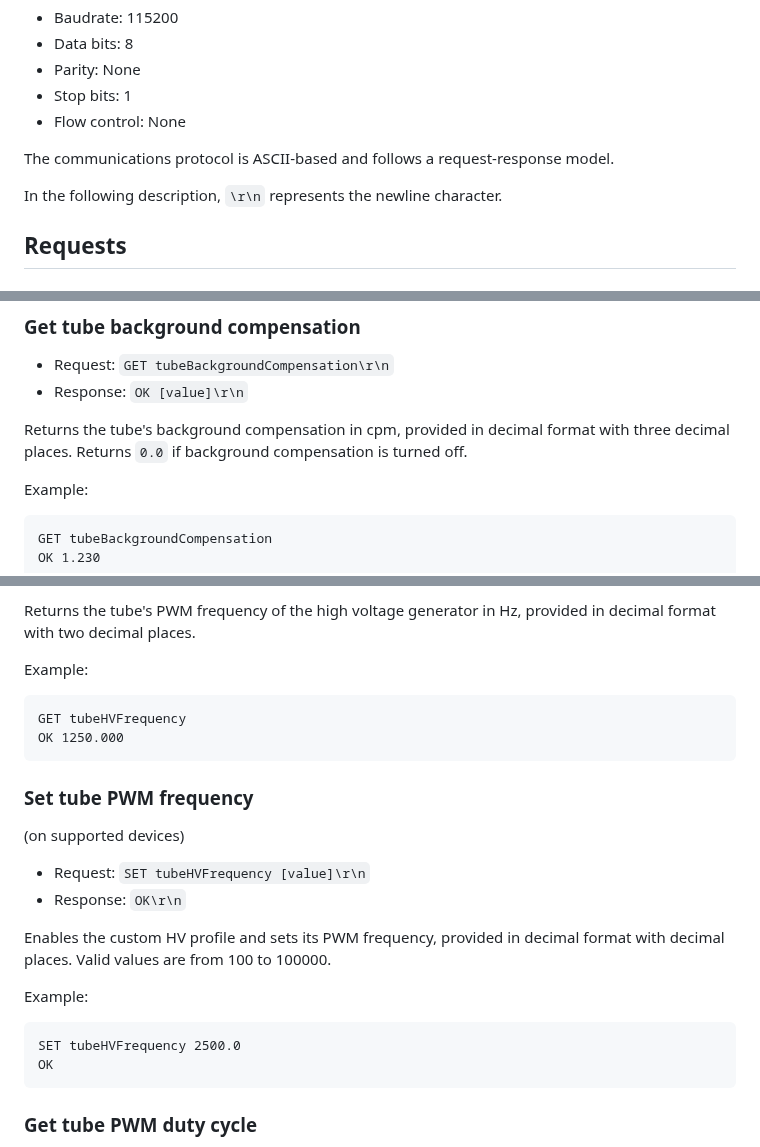
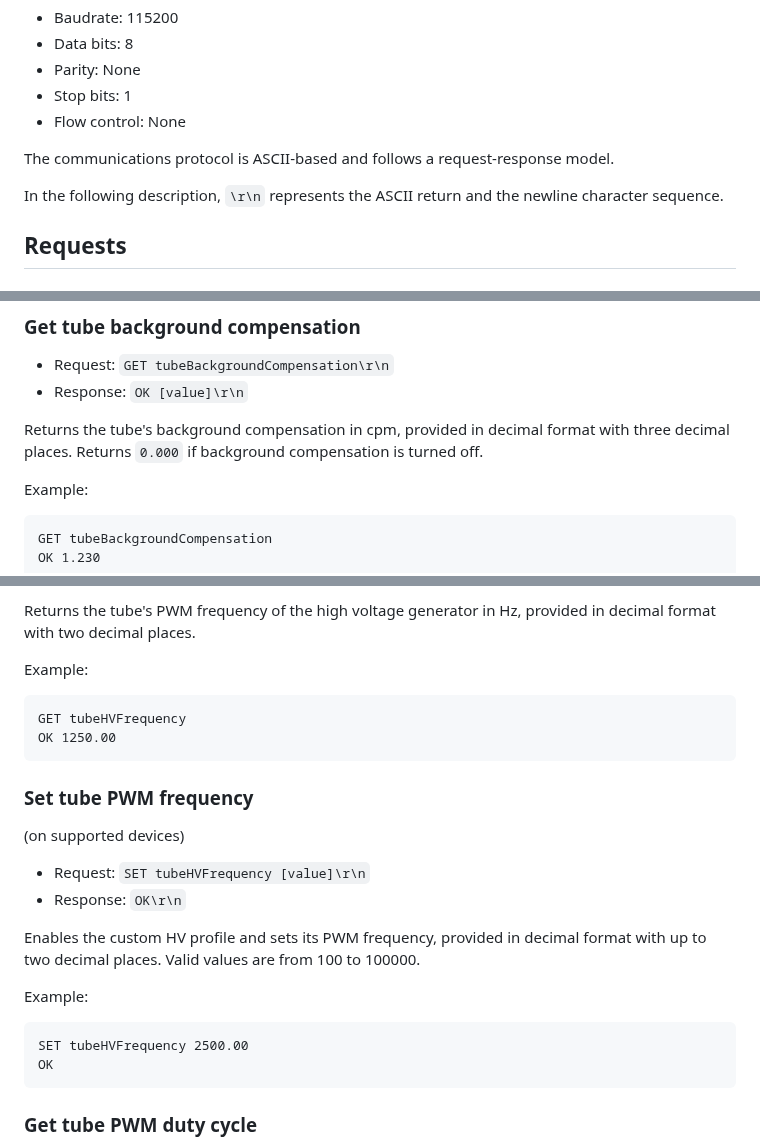
Before and after one commit to Gissio/radpro, a Markdown page: docs/comm.md, 3 parts joined by grey strips. GitHub-like rendering.

```diff
--- a/docs/comm.md
+++ b/docs/comm.md
@@ -10,7 +10,7 @@ To establish a USB data connection with a Rad Pro device, make sure to configure
 
 The communications protocol is ASCII-based and follows a request-response model.
 
-In the following description, `\r\n` represents the newline character.
+In the following description, `\r\n` represents the ASCII return and the newline character sequence.
 
 ## Requests
 
@@ -169,7 +169,7 @@ Example:
 * Request: `GET tubeBackgroundCompensation\r\n`
 * Response: `OK [value]\r\n`
 
-Returns the tube's background compensation in cpm, provided in decimal format with three decimal places. Returns `0.0` if background compensation is turned off.
+Returns the tube's background compensation in cpm, provided in decimal format with three decimal places. Returns `0.000` if background compensation is turned off.
 
 Example:
 
@@ -188,7 +188,7 @@ Returns the tube's PWM frequency of the high voltage generator in Hz, provided i
 Example:
 
     GET tubeHVFrequency
-    OK 1250.000
+    OK 1250.00
 
 ### Set tube PWM frequency
 
@@ -197,11 +197,11 @@ Example:
 * Request: `SET tubeHVFrequency [value]\r\n`
 * Response: `OK\r\n`
 
-Enables the custom HV profile and sets its PWM frequency, provided in decimal format with decimal places. Valid values are from 100 to 100000.
+Enables the custom HV profile and sets its PWM frequency, provided in decimal format with up to two decimal places. Valid values are from 100 to 100000.
 
 Example:
 
-    SET tubeHVFrequency 2500.0
+    SET tubeHVFrequency 2500.00
     OK
 
 ### Get tube PWM duty cycle
```
Also changed, not shown: other parts of docs/comm.md (+2 -2 lines).
